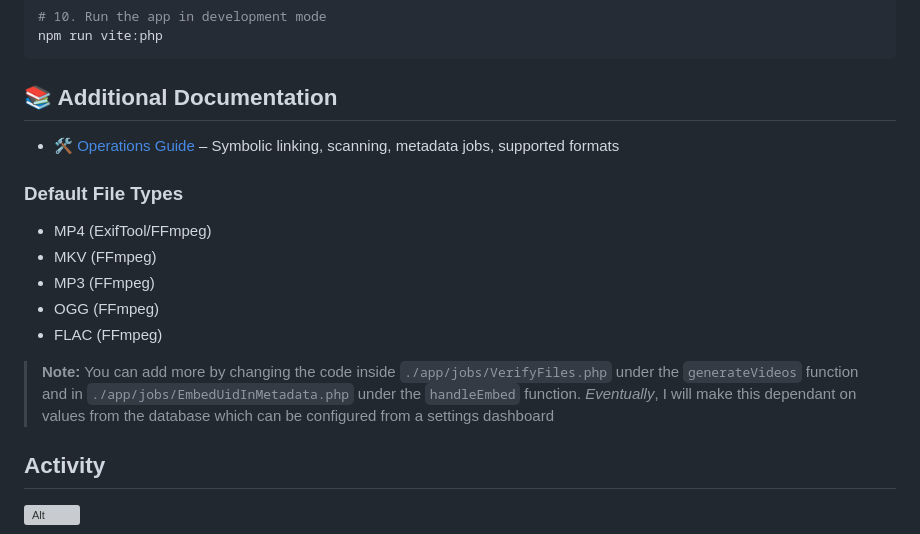
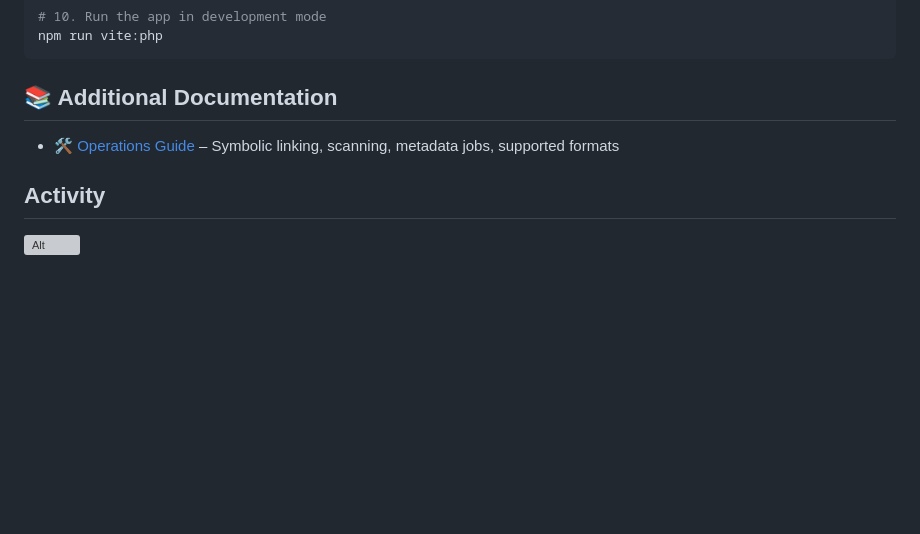
Before and after one commit to aminnausin/mediaServer, a Markdown page: README.md, the part around one of its changes. GitHub-like rendering; blank space fills up the shorter version; grey boxes are pictures that could not be loaded.

```diff
--- a/README.md
+++ b/README.md
@@ -337,18 +361,6 @@ npm run vite:php
 
 - [🛠️ Operations Guide](doc/OPERATIONS.md) – Symbolic linking, scanning, metadata jobs, supported formats
 
-### Default File Types
-
-- MP4 (ExifTool/FFmpeg)
-- MKV (FFmpeg)
-- MP3 (FFmpeg)
-- OGG (FFmpeg)
-- FLAC (FFmpeg)
-
-> **Note:**
-> You can add more by changing the code inside `./app/jobs/VerifyFiles.php` under the `generateVideos` function and in `./app/jobs/EmbedUidInMetadata.php` under the `handleEmbed` function.
-> *Eventually*, I will make this dependant on values from the database which can be configured from a settings dashboard
-
 ## Activity
 
 ![Alt](https://repobeats.axiom.co/api/embed/fece6050fc62da0ebd2d200f904abaa3d09900dd.svg 'Repobeats analytics image')
```
Also changed, not shown: other parts of README.md (+27 -3 lines), doc/OPERATIONS.md (+1 -1 lines).
